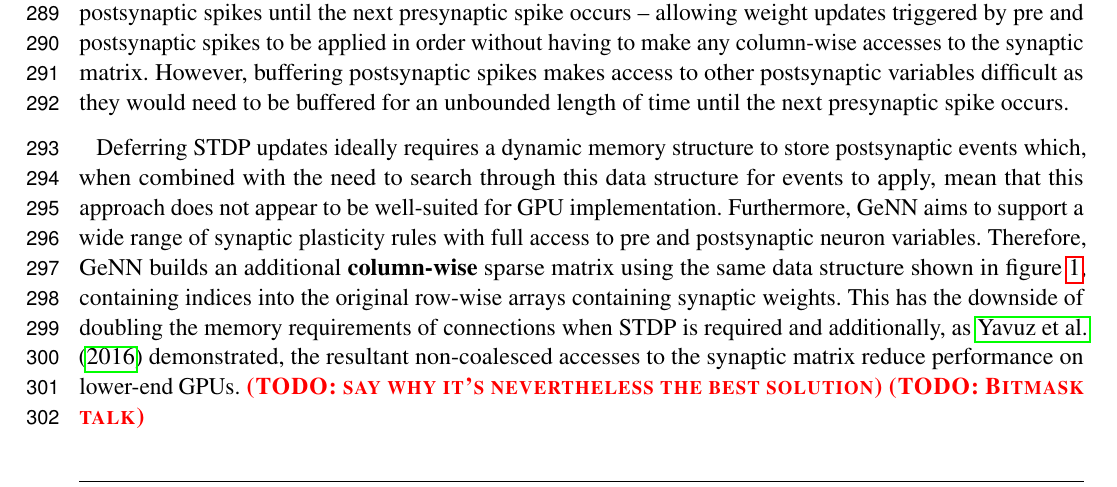
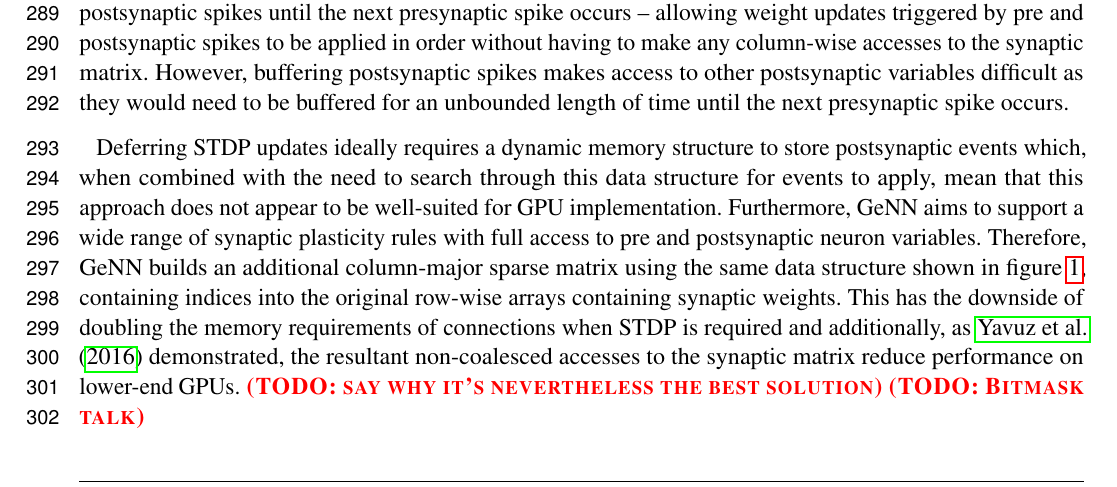
Before and after one commit to BrainsOnBoard/frontiers_genn_paper, a LaTeX document (frontiers_genn.tex): part of page 8 of 22, cut so that both start at the same text. Compiled offline with pdfLaTeX.

Commit message:
The lookup tables for postsynaptic learning are column-MAJOR not column-wise

```diff
--- a/frontiers_genn.tex
+++ b/frontiers_genn.tex
@@ -302,7 +302,7 @@ However, buffering postsynaptic spikes makes access to other postsynaptic variab
 
 Deferring STDP updates ideally requires a dynamic memory structure to store postsynaptic events which, when combined with the need to search through this data structure for events to apply, mean that this approach does not appear to be well-suited for GPU implementation.
 Furthermore, GeNN aims to support a wide range of synaptic plasticity rules with full access to pre and postsynaptic neuron variables.
-Therefore, GeNN builds an additional \textbf{column-wise} sparse matrix using the same data structure shown in figure~\ref{fig:ragged_matrix}, containing indices into the original row-wise arrays containing synaptic weights.
+Therefore, GeNN builds an additional column-major sparse matrix using the same data structure shown in figure~\ref{fig:ragged_matrix}, containing indices into the original row-wise arrays containing synaptic weights.
 This has the downside of doubling the memory requirements of connections when STDP is required and additionally, as \citet{Yavuz2016} demonstrated, the resultant non-coalesced accesses to the synaptic matrix reduce performance on lower-end GPUs. \todo{say why it's nevertheless the best solution}
 \todo{Bitmask talk}
 
```
